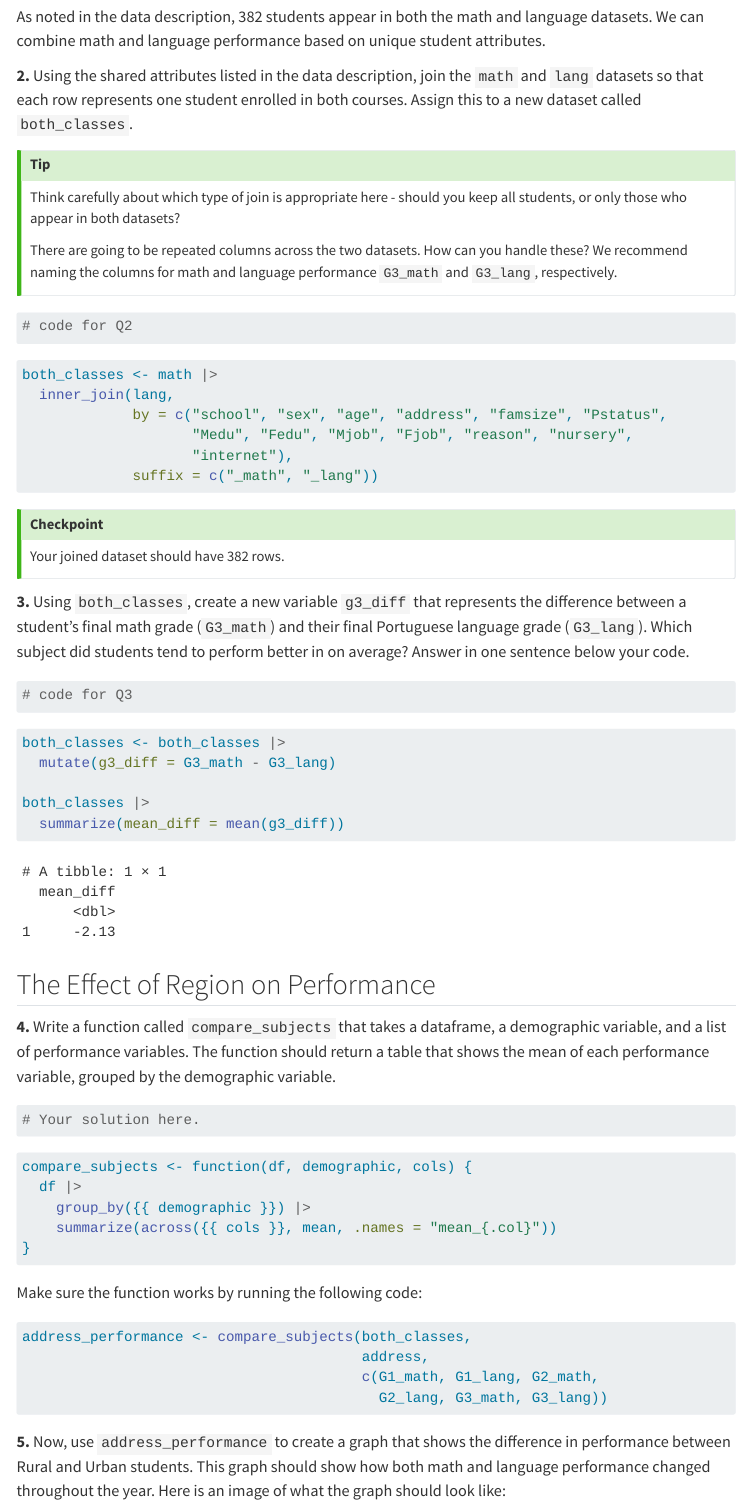
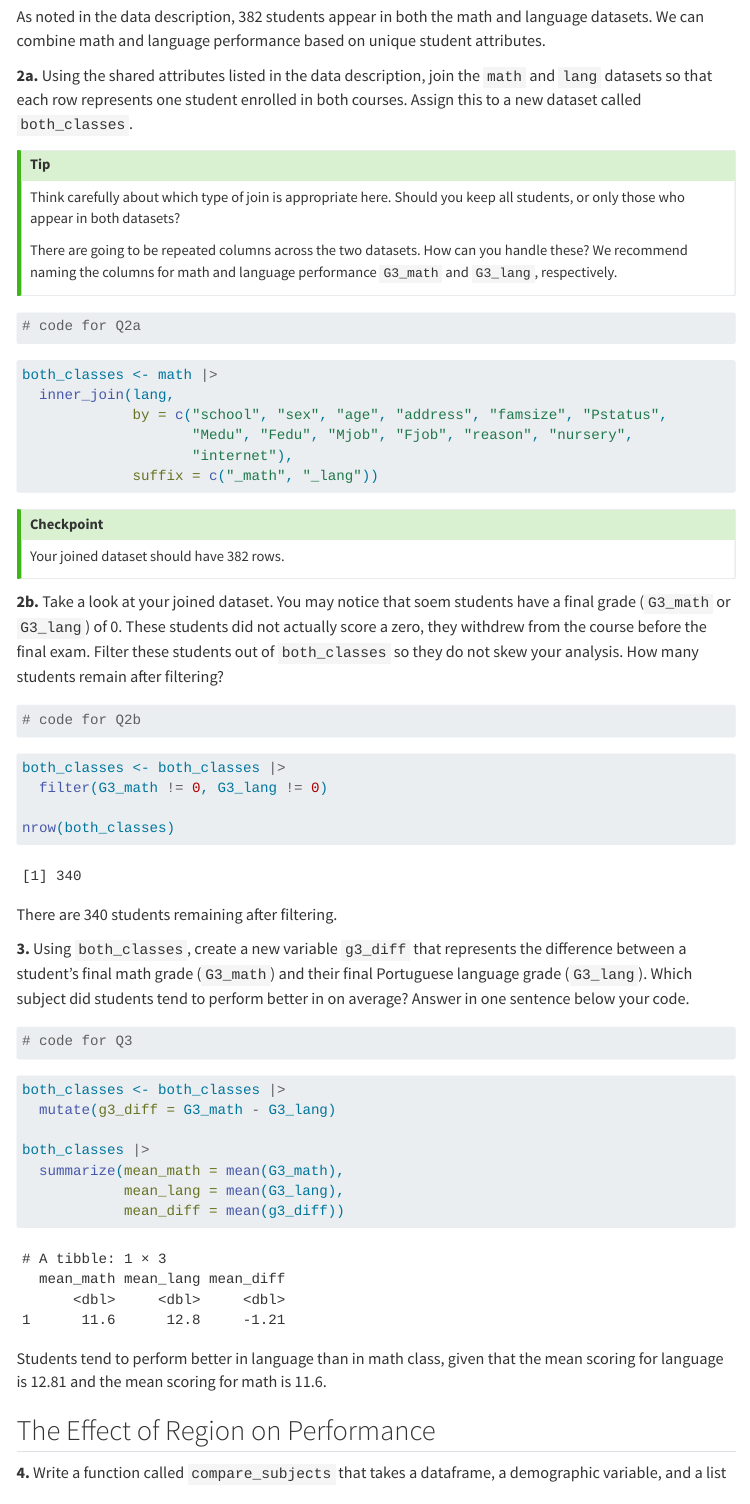
Before and after one commit to irwinj22/stat331-final-project, a Quarto document (project.qmd): the page in a window 1100 px wide, from 4310 px down. Rendered offline with R 4.5, knitr and Pandoc in place of Quarto, with nearby package versions; menus at the side of the page are left out; long lines of code are wrapped.

Commit message:
Updated questions 2 and 3.

````diff
--- a/project.qmd
+++ b/project.qmd
@@ -261,13 +261,13 @@ As noted in the data description, 382 students appear in both the math and
 language datasets. We can combine math and language performance based
 on unique student attributes.
 
-**2.** Using the shared attributes listed in the data description, join the `math`
+**2a.** Using the shared attributes listed in the data description, join the `math`
 and `lang` datasets so that each row represents one student enrolled in both
 courses. Assign this to a new dataset called `both_classes`.
 
 ::: callout-tip
 
-Think carefully about which type of join is appropriate here - should
+Think carefully about which type of join is appropriate here. Should
 you keep all students, or only those who appear in both datasets?
 
 There are going to be repeated columns across the two datasets. How can you
@@ -277,7 +277,7 @@ handle these? We recommend naming the columns for math and language performance
 :::
 
 ```{r}
-# code for Q2
+# code for Q2a
 ```
 
 ```{r}
@@ -297,11 +297,32 @@ Your joined dataset should have 382 rows.
 
 :::
 
+**2b.** Take a look at your joined dataset. You may notice that soem students
+have a final grade (`G3_math` or `G3_lang`) of 0. These students did not
+actually score a zero, they withdrew from the course before the final exam.
+Filter these students out of `both_classes` so they do not skew your analysis.
+How many students remain after filtering?
+
+```{r}
+# code for Q2b
+```
+
+```{r}
+#| code-fold: true
+#| code-summary: "Click here to see the solution"
+
+both_classes <- both_classes |>
+  filter(G3_math != 0, G3_lang != 0)
+
+nrow(both_classes)
+```
+
+There are 340 students remaining after filtering.
 
 **3.** Using `both_classes`, create a new variable `g3_diff` that represents
 the difference between a student's final math grade (`G3_math`) and their final
-Portuguese language grade (`G3_lang`). Which subject did students tend to perform
-better in on average? Answer in one sentence below your code.
+Portuguese language grade (`G3_lang`). Which subject did students tend to
+perform better in on average? Answer in one sentence below your code.
 
 ```{r}
 # code for Q3
@@ -310,12 +331,18 @@ better in on average? Answer in one sentence below your code.
 ```{r}
 #| code-fold: true
 #| code-summary: "Click here to see the solution"
+
 both_classes <- both_classes |>
   mutate(g3_diff = G3_math - G3_lang)
 
 both_classes |>
-  summarize(mean_diff = mean(g3_diff))
+  summarize(mean_math = mean(G3_math),
+            mean_lang = mean(G3_lang),
+            mean_diff = mean(g3_diff))
 ```
+
+Students tend to perform better in language than in math class, given that the
+mean scoring for language is 12.81 and the mean scoring for math is 11.6.
 
 ## The Effect of Region on Performance
 
````
